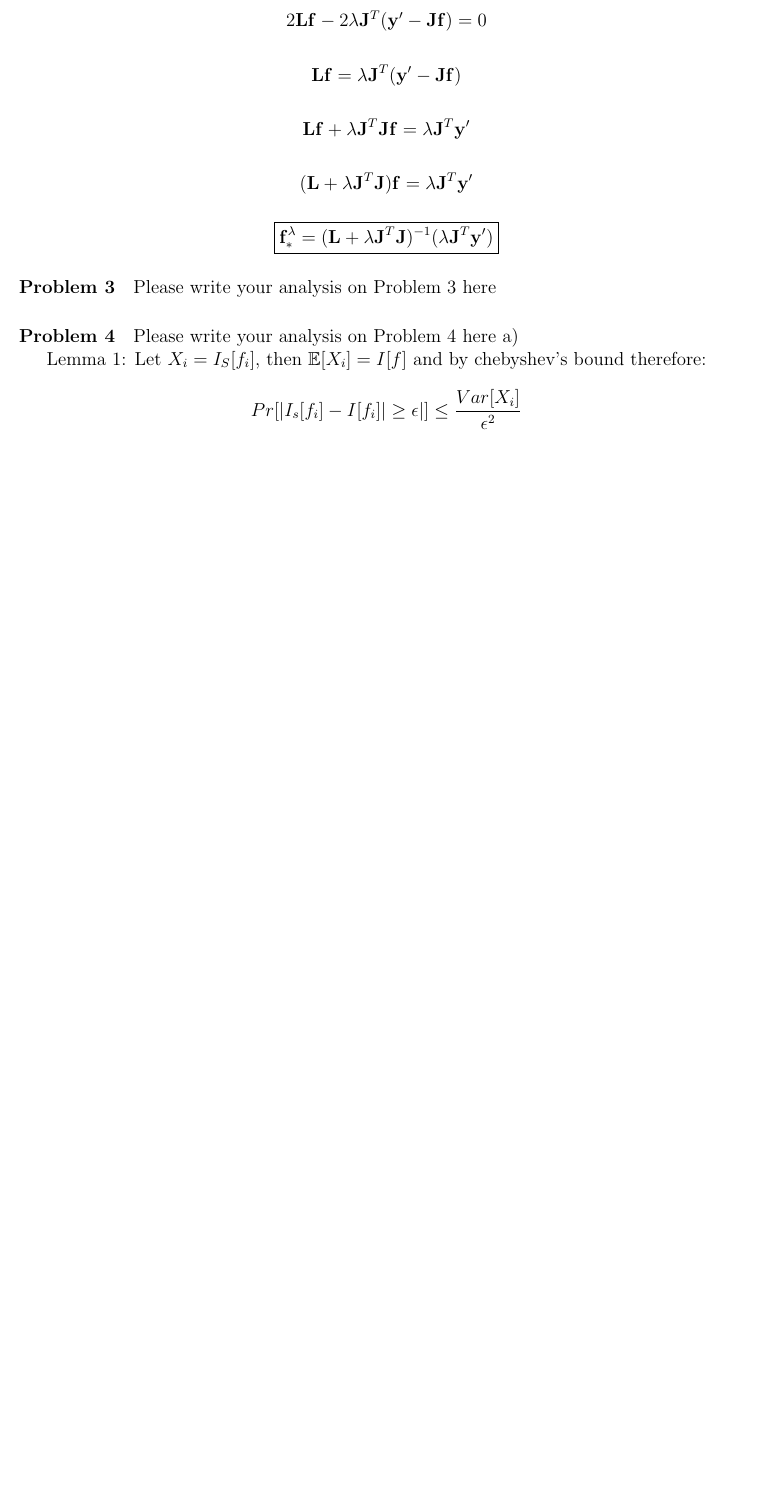
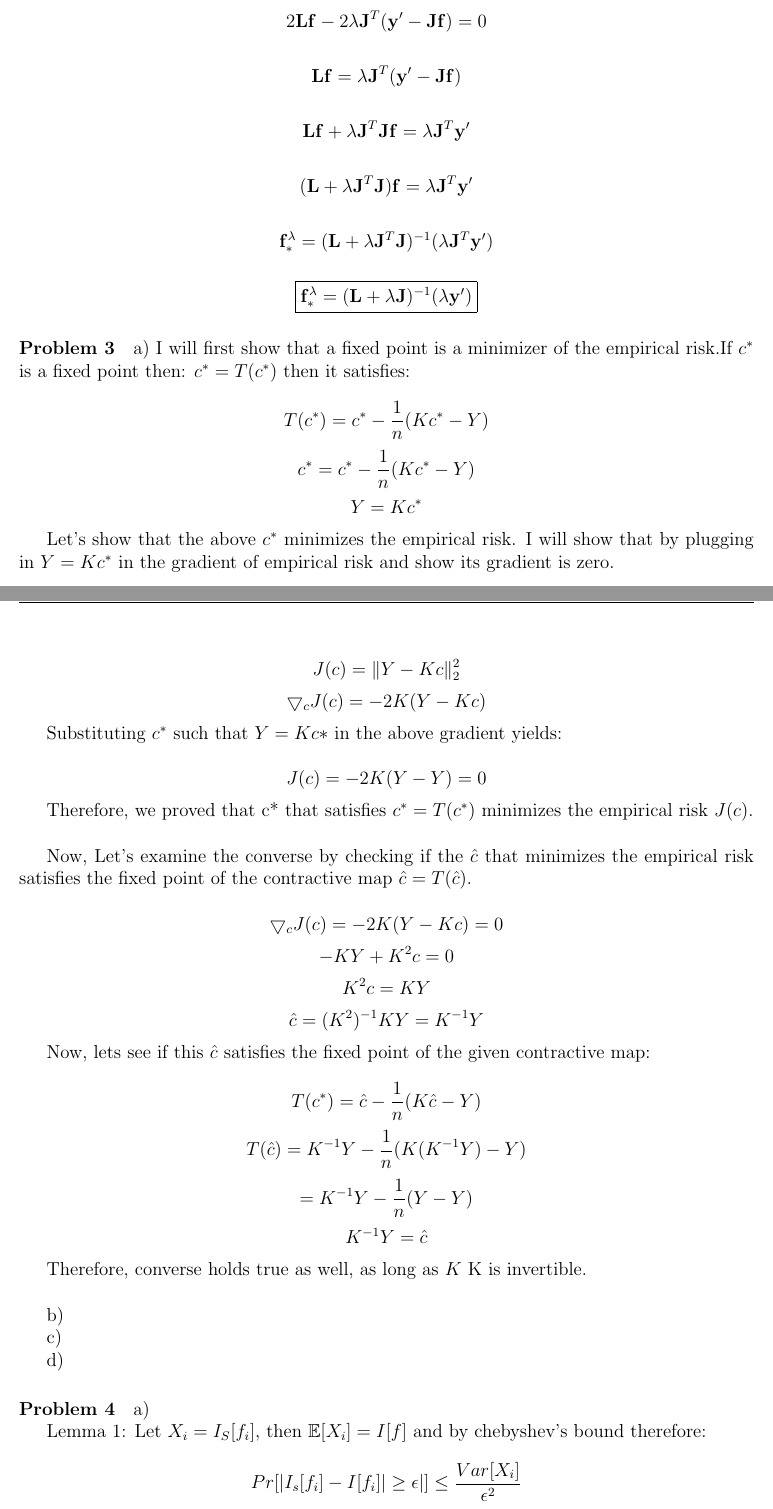
Before and after one commit to brando90/9520_pset_2, a LaTeX problem sheet (Miranda_Brando_9520_fall2014_pset2.tex): part of page 4 of 9 before the commit and two parts of pages 4 and 5 of 10 after it, the two joined at a grey line, cut so that both start at the same text, the shorter picture padded with empty space. Compiled offline with pdfLaTeX.

Commit message:
working on 3c

```diff
--- a/Miranda_Brando_9520_fall2014_pset2.tex
+++ b/Miranda_Brando_9520_fall2014_pset2.tex
@@ -282,19 +282,64 @@ $$\mathbf{L}\mathbf{f} +\lambda \mathbf{J}^T  \mathbf{J}\mathbf{f} = \lambda \ma
 
 $$(\mathbf{L}+\lambda \mathbf{J}^T  \mathbf{J} )\mathbf{f} = \lambda \mathbf{J}^T\mathbf{y'}$$
 
+$$\mathbf{f}_*^{\lambda} = ( \mathbf{L}+ \lambda \mathbf{J}^T \mathbf{J} )^{-1} (\lambda \mathbf{J}^T\mathbf{y'})$$
+
 $$
 \boxed{
-\mathbf{f}_*^{\lambda} = ( \mathbf{L}+ \lambda \mathbf{J}^T \mathbf{J} )^{-1} (\lambda \mathbf{J}^T\mathbf{y'})
+\mathbf{f}_*^{\lambda} = ( \mathbf{L}+ \lambda \mathbf{J} )^{-1} (\lambda \mathbf{y'})
 }
 $$
 
 \paragraph{Problem 3}
-Please write your analysis on Problem 3 here
+%%%%%%%%%%%%%%%%%%%%%%%%%%%
+a)
+I will first show that a fixed point is a minimizer of the empirical risk.If $c^*$ is a fixed point then: $ c^* = T(c^*) $ then it satisfies:
+
+$$ T(c^*) = c^* - \frac{1}{n}(Kc^*-Y) $$
+$$ c^* = c^* - \frac{1}{n}(Kc^*-Y) $$
+$$ Y = Kc^* $$
+
+Let's show that the above $c^*$ minimizes the empirical risk. I will show that by plugging in $ Y = Kc^* $ in the gradient of empirical risk and show its gradient is zero.
+
+$$ J(c) = \|Y-Kc\|_2^2 $$
+$$ \bigtriangledown_c J(c) = -2K(Y-Kc)$$
+
+Substituting $c^*$ such that $Y=Kc*$ in the above gradient yields:
+
+$$ J(c) = -2K(Y-Y) =0 $$
+
+Therefore, we proved that c* that satisfies $c^* = T(c^*) $ minimizes the empirical risk $J(c)$. \\
+
+Now, Let's examine the converse by checking if the $\hat{c}$ that minimizes the empirical risk satisfies the fixed point of the contractive map $ \hat{c}= T(\hat{c}) $.
+
+$$ \bigtriangledown_c J(c) = -2K(Y-Kc) = 0 $$
+$$ -KY + K^2c = 0$$
+$$K^2c =  KY$$
+$$ \hat{c} = (K^2)^{-1}KY = K^{-1}Y$$
+
+Now, lets see if this $\hat{c}$ satisfies the fixed point of the given contractive map:
+
+$$ T(c^*) = \hat{c} - \frac{1}{n}(K\hat{c}-Y) $$
+$$ T(\hat{c}) = K^{-1}Y - \frac{1}{n} (K(K^{-1}Y) - Y)$$
+$$ = K^{-1}Y - \frac{1}{n}(Y-Y) $$
+$$ K^{-1}Y = \hat{c}$$
+
+Therefore, converse holds true as well, as long as $K$ K is invertible. \\
+
+b)
+
+c)
 
 
+
+
+
+d)
+
+
+%%%%%%%%%%%%%%%%%%%%%%%%%%%
 \paragraph{Problem 4}
 %%%
-Please write your analysis on Problem 4 here
 a)
 
 
```
Also changed, not shown: Miranda_Brando_9520_fall2014_pset2.pdf, 3 other files.
